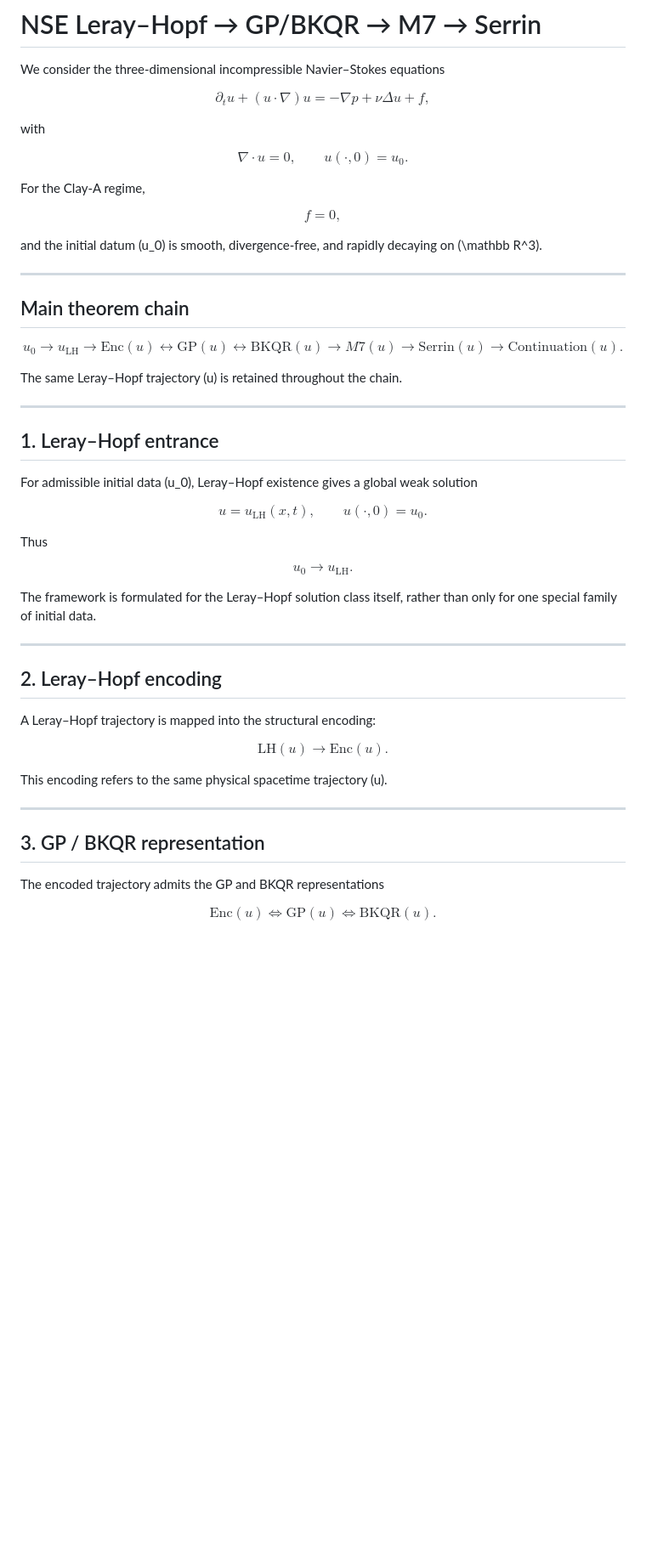
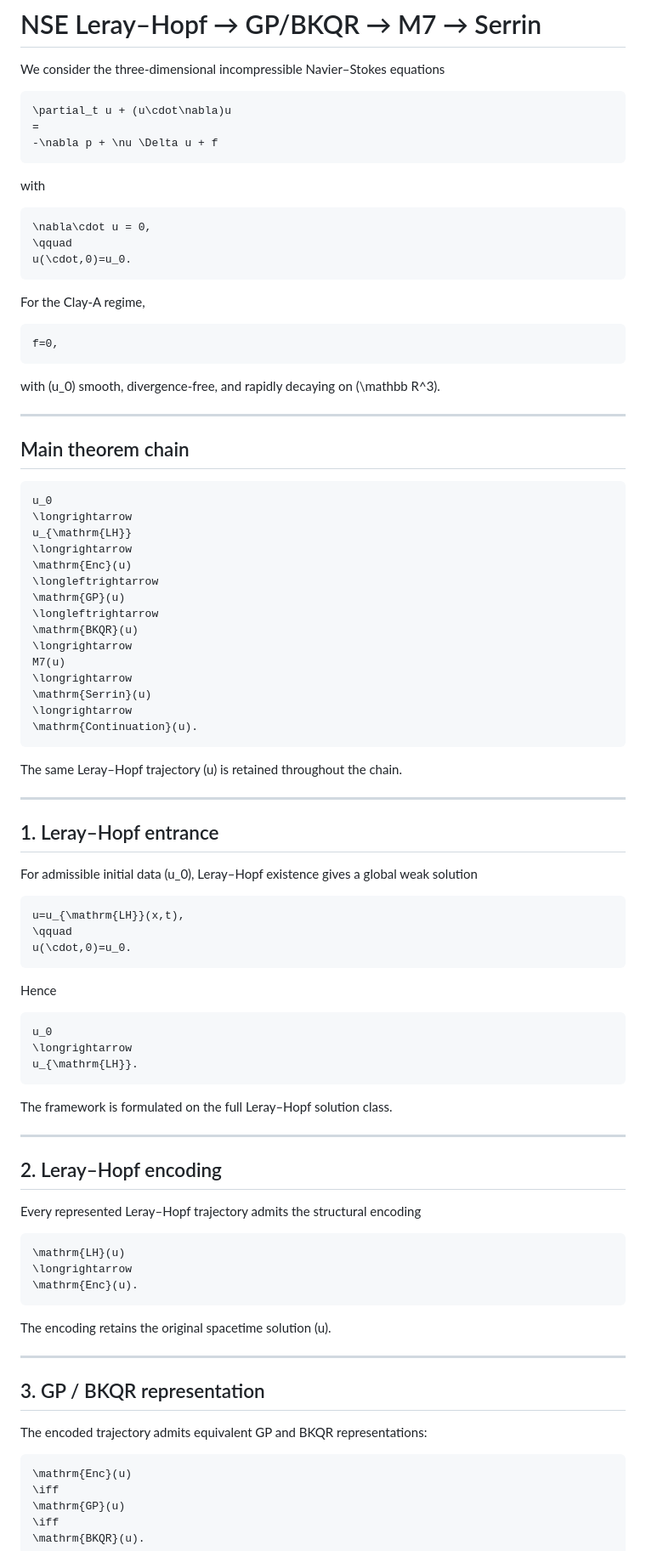
Before and after one commit to randogelist/stokes-conditional, a Markdown page: README.md, the part around one of its changes. Shown at 85% size. Rendered like a GitHub page; blank space fills up the shorter version.

````diff
--- a/README.md
+++ b/README.md
@@ -2,33 +2,33 @@
 
 We consider the three-dimensional incompressible Navier–Stokes equations
 
-$$
+```math
 \partial_t u + (u\cdot\nabla)u
 =
--\nabla p + \nu \Delta u + f,
-$$
+-\nabla p + \nu \Delta u + f
+```
 
 with
 
-$$
+```math
 \nabla\cdot u = 0,
 \qquad
 u(\cdot,0)=u_0.
-$$
+```
 
 For the Clay-A regime,
 
-$$
+```math
 f=0,
-$$
+```
 
-and the initial datum \(u_0\) is smooth, divergence-free, and rapidly decaying on \(\mathbb R^3\).
+with \(u_0\) smooth, divergence-free, and rapidly decaying on \(\mathbb R^3\).
 
 ---
 
 ## Main theorem chain
 
-$$
+```math
 u_0
 \longrightarrow
 u_{\mathrm{LH}}
@@ -44,7 +44,7 @@ M7(u)
 \mathrm{Serrin}(u)
 \longrightarrow
 \mathrm{Continuation}(u).
-$$
+```
 
 The same Leray–Hopf trajectory \(u\) is retained throughout the chain.
 
@@ -54,47 +54,47 @@ The same Leray–Hopf trajectory \(u\) is retained throughout the chain.
 
 For admissible initial data \(u_0\), Leray–Hopf existence gives a global weak solution
 
-$$
+```math
 u=u_{\mathrm{LH}}(x,t),
 \qquad
 u(\cdot,0)=u_0.
-$$
+```
 
-Thus
+Hence
 
-$$
+```math
 u_0
 \longrightarrow
 u_{\mathrm{LH}}.
-$$
+```
 
-The framework is formulated for the Leray–Hopf solution class itself, rather than only for one special family of initial data.
+The framework is formulated on the full Leray–Hopf solution class.
 
 ---
 
 ## 2. Leray–Hopf encoding
 
-A Leray–Hopf trajectory is mapped into the structural encoding:
+Every represented Leray–Hopf trajectory admits the structural encoding
 
-$$
+```math
 \mathrm{LH}(u)
 \longrightarrow
 \mathrm{Enc}(u).
-$$
+```
 
-This encoding refers to the same physical spacetime trajectory \(u\).
+The encoding retains the original spacetime solution \(u\).
 
 ---
 
 ## 3. GP / BKQR representation
 
-The encoded trajectory admits the GP and BKQR representations
+The encoded trajectory admits equivalent GP and BKQR representations:
 
-$$
+```math
 \mathrm{Enc}(u)
 \iff
 \mathrm{GP}(u)
 \iff
 \mathrm{BKQR}(u).
-$$
+```
 
````
Also changed, not shown: other parts of README.md (+46 -47 lines).
